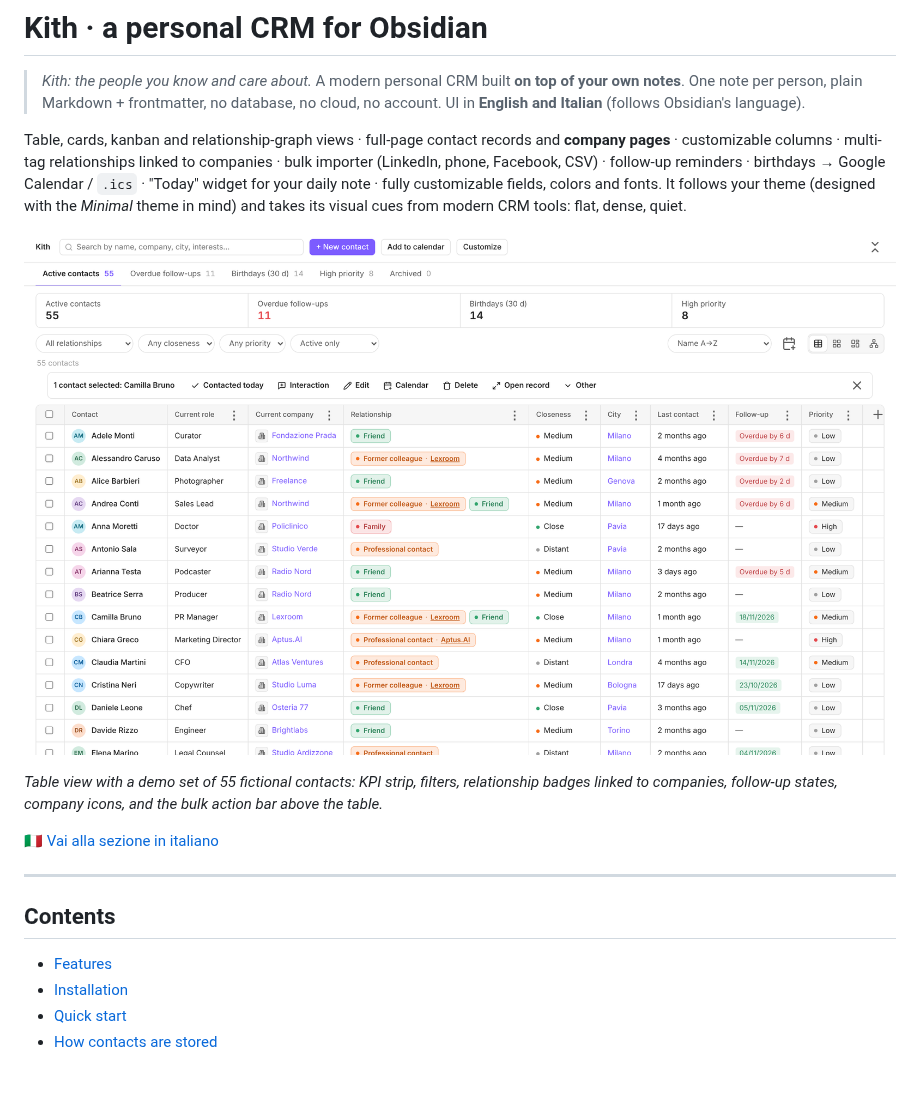
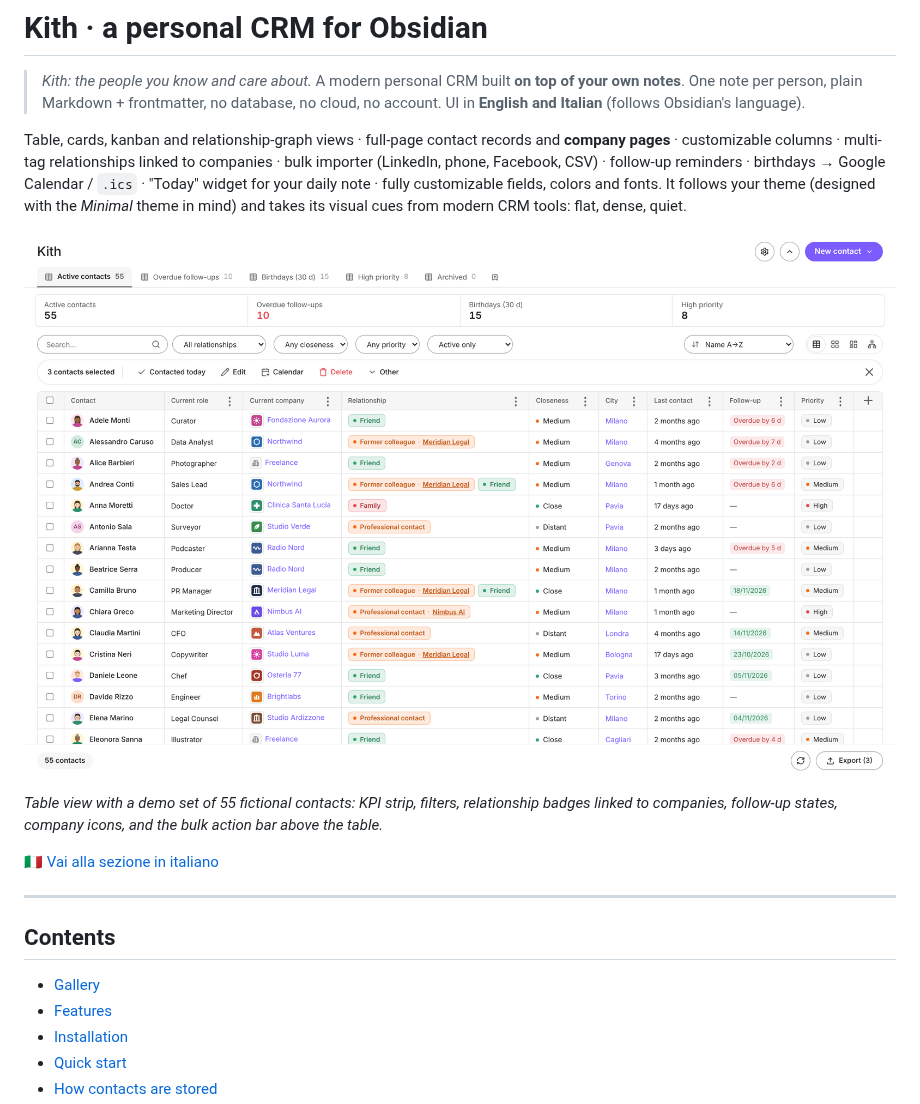
Before and after one commit to Gusions/obsidian-kith, a Markdown page: README.md, the part around one of its changes. Rendered like a GitHub page; pictures changed too: docs/gallery-home.png (added); blank space fills up the shorter version.

```diff
--- a/README.md
+++ b/README.md
@@ -5,7 +5,7 @@
 
 Table, cards, kanban and relationship-graph views · full-page contact records and **company pages** · customizable columns · multi-tag relationships linked to companies · bulk importer (LinkedIn, phone, Facebook, CSV) · follow-up reminders · birthdays → Google Calendar / `.ics` · "Today" widget for your daily note · fully customizable fields, colors and fonts. It follows your theme (designed with the *Minimal* theme in mind) and takes its visual cues from modern CRM tools: flat, dense, quiet.
 
-![Kith table view with 55 contacts, KPI strip, relationship badges and the bulk action bar](docs/screenshot-table.png)
+![Kith table view with 55 contacts, KPI strip, relationship badges and the bulk action bar](docs/gallery-home.png)
 
 *Table view with a demo set of 55 fictional contacts: KPI strip, filters, relationship badges linked to companies, follow-up states, company icons, and the bulk action bar above the table.*
 
@@ -14,6 +14,7 @@ Table, cards, kanban and relationship-graph views · full-page contact records a
 ---
 
 ## Contents
+- [Gallery](#gallery)
 - [Features](#features)
 - [Installation](#installation)
 - [Quick start](#quick-start)
```
Also changed, not shown: other parts of README.md (+26 -0 lines), docs/gallery-company.png (added), docs/gallery-contact.png (added), docs/gallery-import.png (added), docs/gallery-kanban.png (added).
